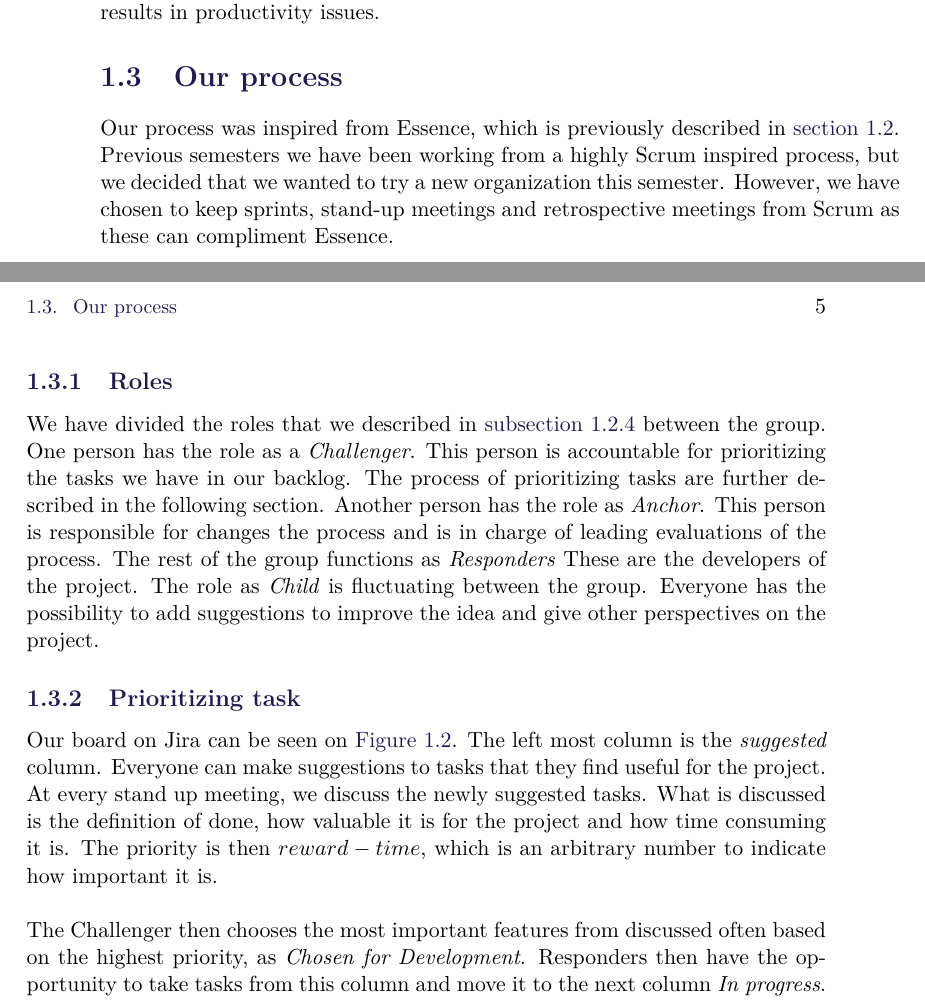
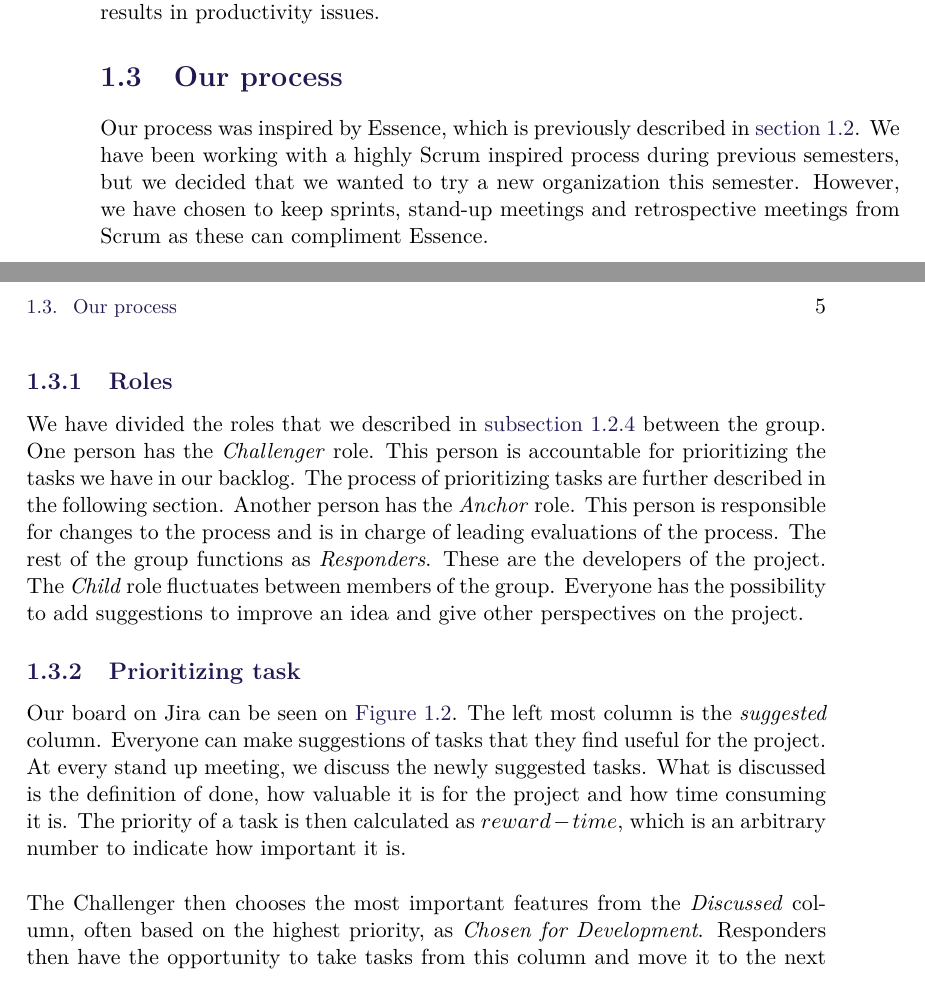
Before and after one commit to SW8-Bajs/report, a LaTeX thesis (master.tex, which reads sections/introduction/our-process.tex): two parts of pages 12 and 13 of 47, joined at a grey line, cut so that both start at the same text. Compiled offline with pdfLaTeX.

Commit message:
Apply suggestions from code review
Co-Authored-By: Eduardsen <eduardsengithub@gmail.com>

```diff
--- a/sections/introduction/our-process.tex
+++ b/sections/introduction/our-process.tex
@@ -1,29 +1,29 @@
 \section{Our process}
-Our process was inspired from Essence, which is previously described in \autoref{sec:essence}.
-Previous semesters we have been working from a highly Scrum inspired process, but we decided that we wanted to try a new organization this semester.
+Our process was inspired by Essence, which is previously described in \autoref{sec:essence}.
+We have been working with a highly Scrum inspired process during previous semesters, but we decided that we wanted to try a new organization this semester.
 However, we have chosen to keep sprints, stand-up meetings and retrospective meetings from Scrum as these can compliment Essence.
 
 \subsection{Roles}
 We have divided the roles that we described in \autoref{sec:team-organization} between the group.
-One person has the role as a \textit{Challenger}.
+One person has the \textit{Challenger} role.
 This person is accountable for prioritizing the tasks we have in our backlog.
 The process of prioritizing tasks are further described in the following section.
-Another person has the role as \textit{Anchor}.
-This person is responsible for changes the process and is in charge of leading evaluations of the process.
-The rest of the group functions as \textit{Responders}
+Another person has the \textit{Anchor} role.
+This person is responsible for changes to the process and is in charge of leading evaluations of the process.
+The rest of the group functions as \textit{Responders}.
 These are the developers of the project.
-The role as \textit{Child} is fluctuating between the group.
-Everyone has the possibility to add suggestions to improve the idea and give other perspectives on the project.
+The \textit{Child} role fluctuates between members of the group.
+Everyone has the possibility to add suggestions to improve an idea and give other perspectives on the project.
 
 \subsection{Prioritizing task}
 Our board on Jira can be seen on \autoref{fig:to-do-board}.
 The left most column is the \textit{suggested} column.
-Everyone can make suggestions to tasks that they find useful for the project.
+Everyone can make suggestions of tasks that they find useful for the project.
 At every stand up meeting, we discuss the newly suggested tasks.
 What is discussed is the definition of done, how valuable it is for the project and how time consuming it is.
-The priority is then $reward - time$, which is an arbitrary number to indicate how important it is.
+The priority of a task is then calculated as $reward - time$, which is an arbitrary number to indicate how important it is.
 \\\\
-The Challenger then chooses the most important features from discussed often based on the highest priority, as \textit{Chosen for Development}.
+The Challenger then chooses the most important features from the \textit{Discussed} column, often based on the highest priority, as \textit{Chosen for Development}.
 Responders then have the opportunity to take tasks from this column and move it to the next column \textit{In progress}.
 When the task has been completed, reviewed and merged into develop, it is moved to \textit{Done}.
 \begin{figure}[H]
```
Also changed, not shown: sections/introduction/our-process.tex (4 more changed lines).
